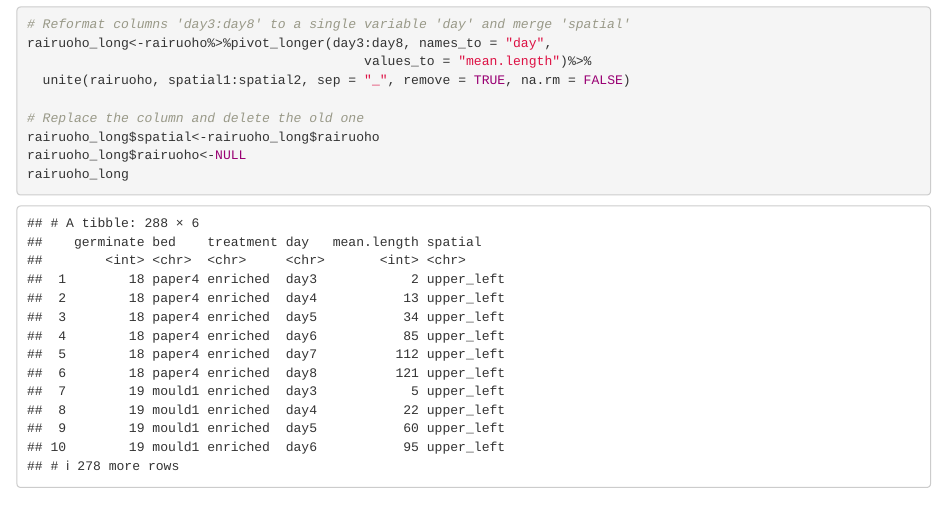
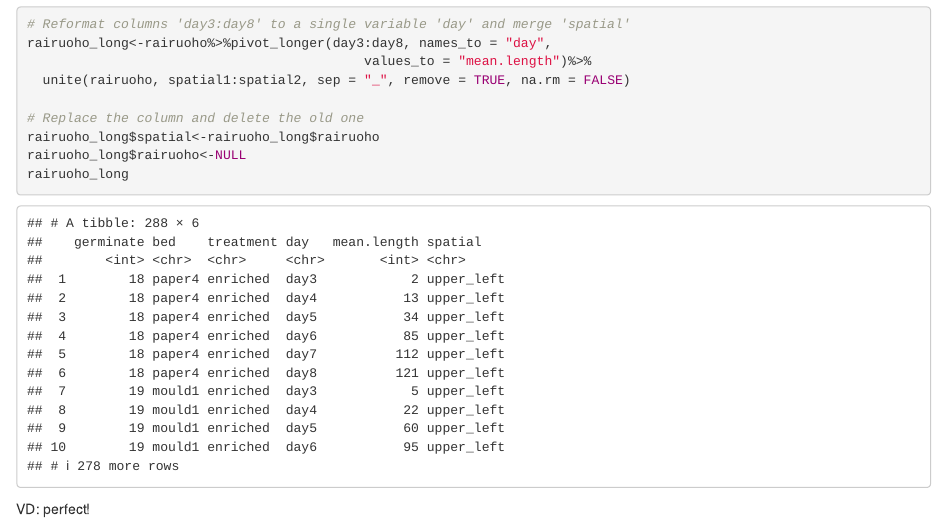
Before and after one commit to jackhsiao1110/rsession, an R Markdown document (Practice 2.2.Rmd): the page in a window 1100 px wide, from 5290 px down. Rendered offline with R 4.5, knitr and Pandoc, with nearby package versions.

Commit message:
Update Practice 2.2.Rmd
You can accept my push to know how to take edits from outside. In the future, it will help you to work in collaboration.

````diff
--- a/Practice 2.2.Rmd
+++ b/Practice 2.2.Rmd
@@ -41,3 +41,5 @@ rairuoho_long$rairuoho<-NULL
 rairuoho_long
 
 ```
+
+VD: perfect!
````
